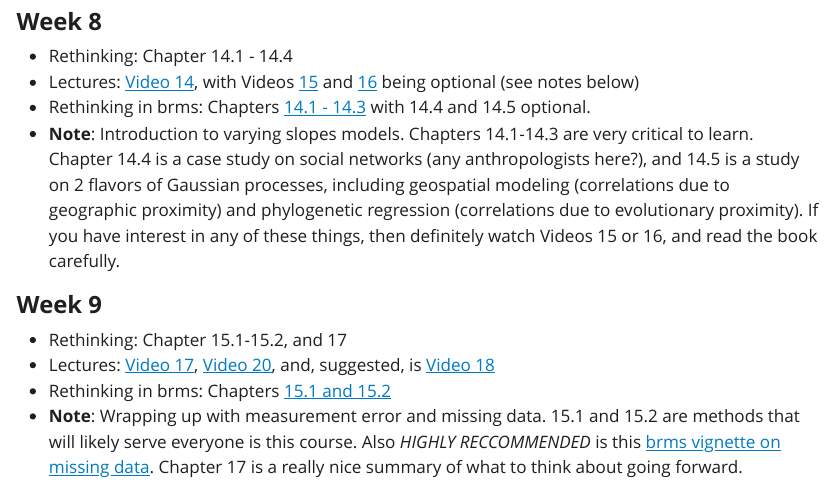
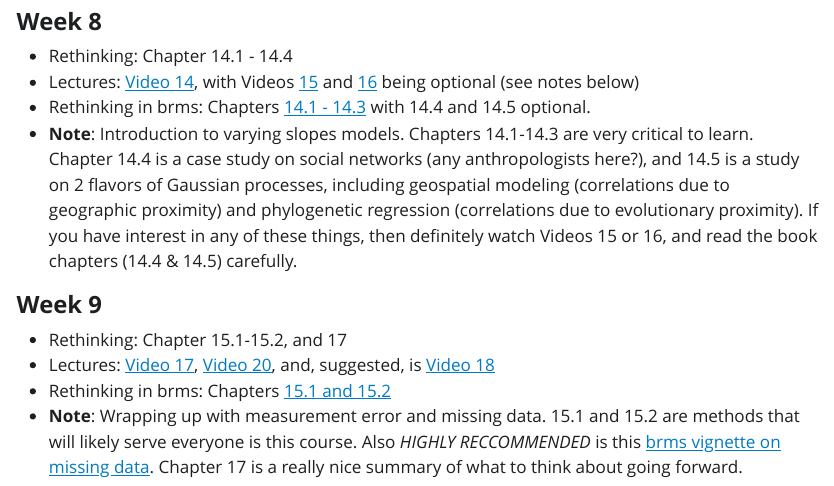
Before and after one commit to jonnations/Rethinking_Seminar_Winter_2023, a Quarto document (Schedule.qmd): the page in a window 1100 px wide, from 1670 px down. The pictures show the output file Schedule.html that the author committed with the source, opened offline; Quarto's library style sheets are replaced by a plain one without menus.

Commit message:
minor grammar edits.

```diff
--- a/Schedule.qmd
+++ b/Schedule.qmd
@@ -55,7 +55,7 @@ date: now
 - Rethinking: Chapter 14.1 - 14.4
 - Lectures: [Video 14](https://www.youtube.com/watch?v=XDoAglqd7ss&list=PLDcUM9US4XdMROZ57-OIRtIK0aOynbgZN&index=14), with Videos [15](https://www.youtube.com/watch?v=L_QumFUv7C8&list=PLDcUM9US4XdMROZ57-OIRtIK0aOynbgZN&index=15) and [16](https://www.youtube.com/watch?v=PIuqxOBJqLU&list=PLDcUM9US4XdMROZ57-OIRtIK0aOynbgZN&index=16) being optional (see notes below)
 - Rethinking in brms: Chapters [14.1 - 14.3](https://bookdown.org/content/4857/adventures-in-covariance.html#varying-slopes-by-construction) with 14.4 and 14.5 optional.
-- **Note**: Introduction to varying slopes models. Chapters 14.1-14.3 are very critical to learn. Chapter 14.4 is a case study on social networks (any anthropologists here?), and 14.5 is a study on 2 flavors of Gaussian processes, including geospatial modeling (correlations due to geographic proximity) and phylogenetic regression (correlations due to evolutionary proximity). If you have interest in any of these things, then definitely watch Videos 15 or 16, and read the book carefully.
+- **Note**: Introduction to varying slopes models. Chapters 14.1-14.3 are very critical to learn. Chapter 14.4 is a case study on social networks (any anthropologists here?), and 14.5 is a study on 2 flavors of Gaussian processes, including geospatial modeling (correlations due to geographic proximity) and phylogenetic regression (correlations due to evolutionary proximity). If you have interest in any of these things, then definitely watch Videos 15 or 16, and read the book chapters (14.4 & 14.5) carefully.
 
 #### **Week 9**
 - Rethinking: Chapter 15.1-15.2, and 17
```
Also changed, not shown: Schedule.html.
